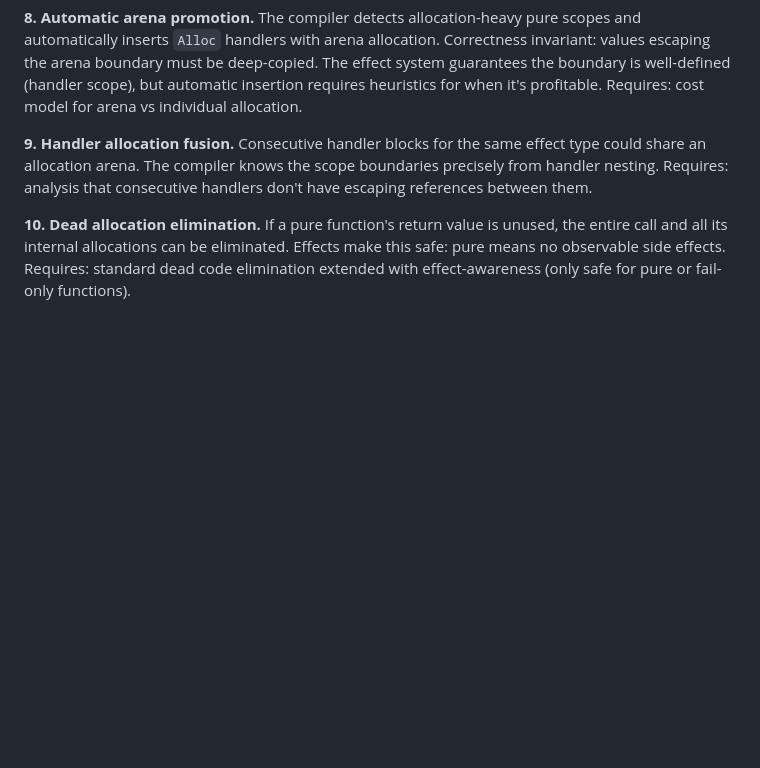
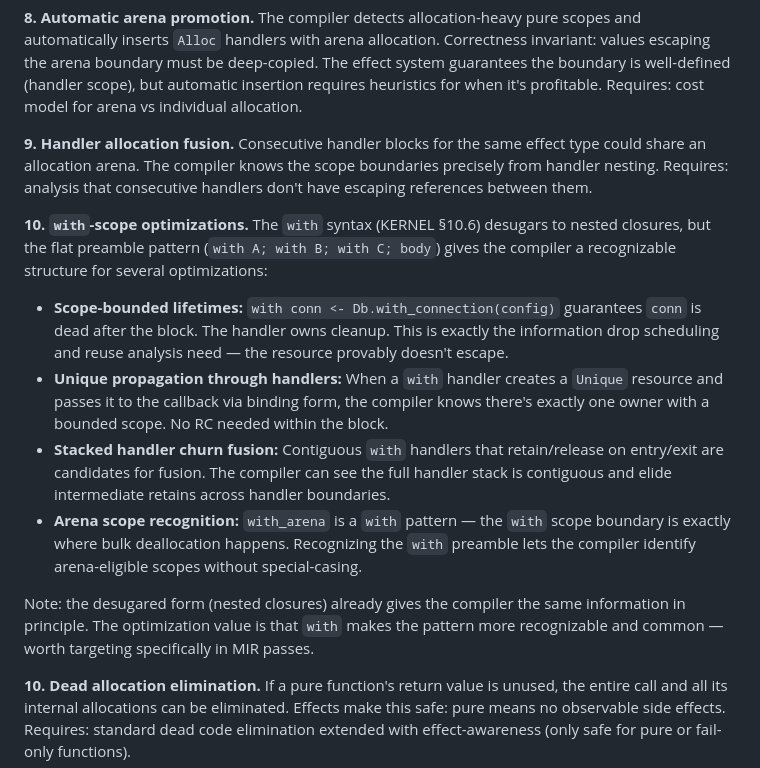
Before and after one commit to amplifiedai/kea, a Markdown page: BRIEFS/in-progress/0f-memory-model.md, the part around the change. Rendered like a GitHub page; blank space fills up the shorter version.

Commit message:
docs: add with-scope optimizations to 0f memory model brief
Scope-bounded lifetimes, Unique propagation through handlers,
stacked handler churn fusion, and arena scope recognition as
optimization surfaces from the with syntax preamble pattern.

Co-Authored-By: Claude Opus 4.6 <noreply@anthropic.com>

```diff
--- a/BRIEFS/in-progress/0f-memory-model.md
+++ b/BRIEFS/in-progress/0f-memory-model.md
@@ -592,6 +592,33 @@ an allocation arena. The compiler knows the scope boundaries
 precisely from handler nesting. Requires: analysis that consecutive
 handlers don't have escaping references between them.
 
+**10. `with`-scope optimizations.**
+The `with` syntax (KERNEL §10.6) desugars to nested closures, but
+the flat preamble pattern (`with A; with B; with C; body`) gives
+the compiler a recognizable structure for several optimizations:
+
+- **Scope-bounded lifetimes:** `with conn <- Db.with_connection(config)`
+  guarantees `conn` is dead after the block. The handler owns
+  cleanup. This is exactly the information drop scheduling and
+  reuse analysis need — the resource provably doesn't escape.
+- **Unique propagation through handlers:** When a `with` handler
+  creates a `Unique` resource and passes it to the callback via
+  binding form, the compiler knows there's exactly one owner with
+  a bounded scope. No RC needed within the block.
+- **Stacked handler churn fusion:** Contiguous `with` handlers
+  that retain/release on entry/exit are candidates for fusion.
+  The compiler can see the full handler stack is contiguous and
+  elide intermediate retains across handler boundaries.
+- **Arena scope recognition:** `with_arena` is a `with` pattern —
+  the `with` scope boundary is exactly where bulk deallocation
+  happens. Recognizing the `with` preamble lets the compiler
+  identify arena-eligible scopes without special-casing.
+
+Note: the desugared form (nested closures) already gives the
+compiler the same information in principle. The optimization
+value is that `with` makes the pattern more recognizable and
+common — worth targeting specifically in MIR passes.
+
 **10. Dead allocation elimination.**
 If a pure function's return value is unused, the entire call and
 all its internal allocations can be eliminated. Effects make this
```
